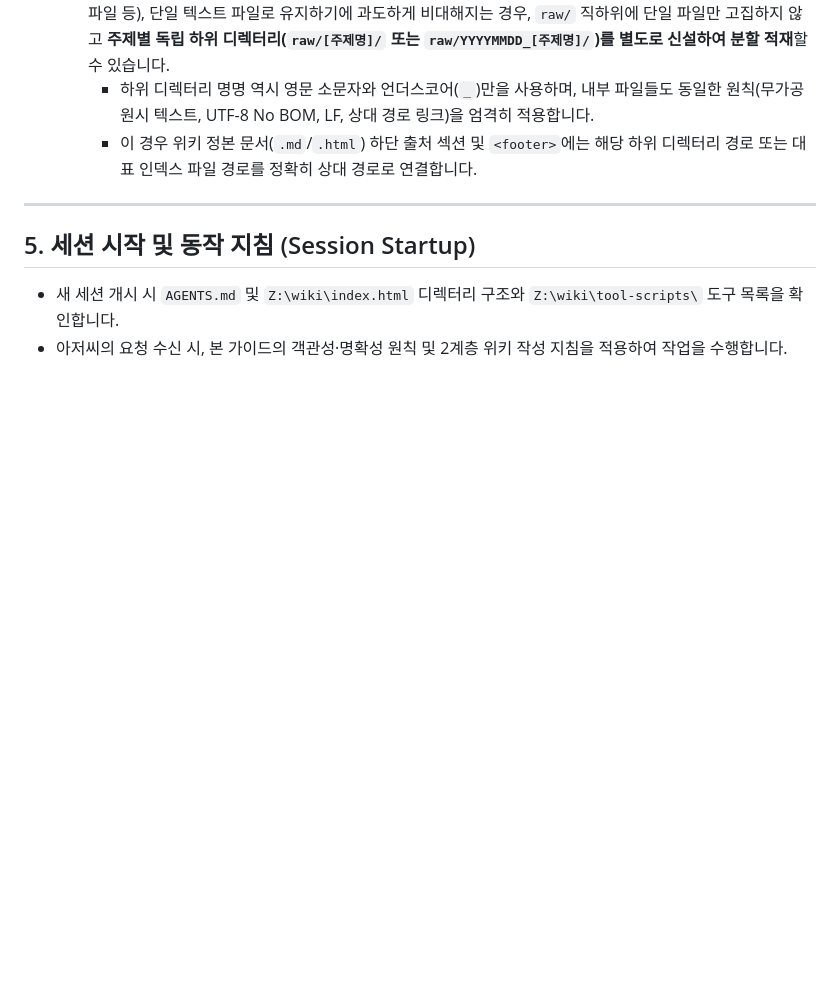
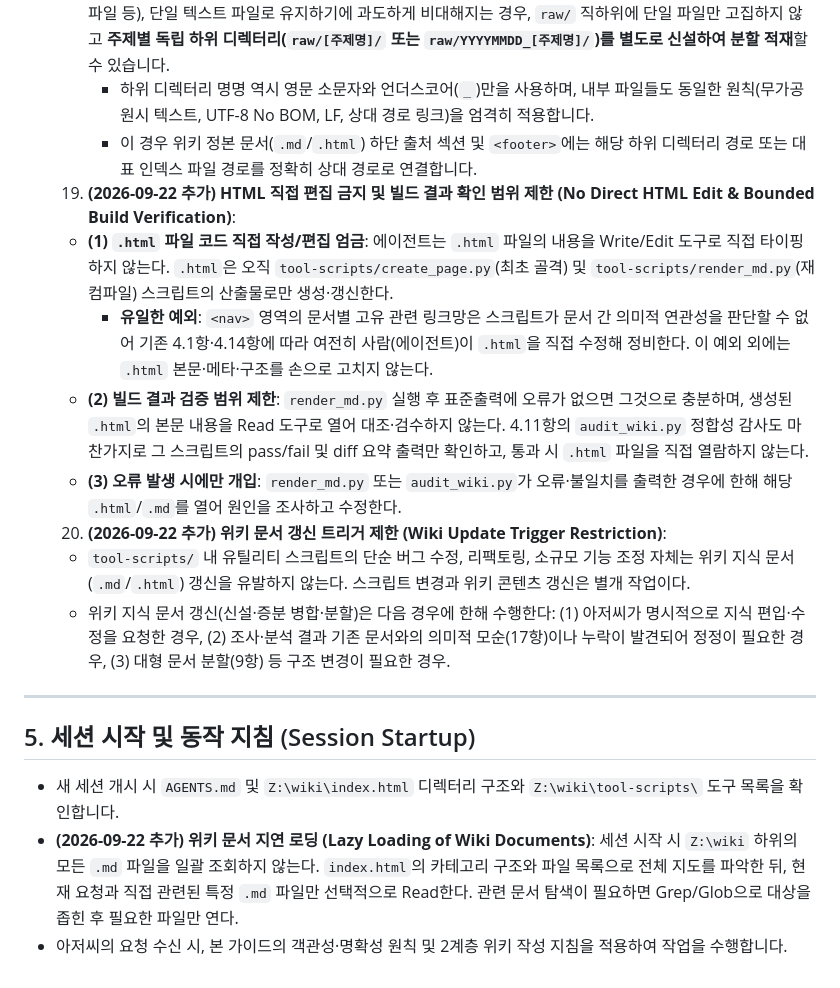
Before and after one commit to molajusi/wiki, a Markdown page: AGENTS.md, the part around the change. GitHub-like rendering; blank space fills up the shorter version.

Commit message:
docs(agents): HTML 직접 편집 금지 및 위키 갱신 트리거 제한 규정 추가
- .html은 create_page.py/render_md.py 산출물로만 생성하고 nav 외에는
  직접 편집하지 않도록 명시(18-19항)
- tool-scripts 리팩토링과 위키 지식 문서 갱신을 별개 작업으로 구분(20항)
- 세션 시작 시 전체 .md 일괄 조회 대신 index.html 기준 지연 로딩 지침 추가

Co-Authored-By: Claude Sonnet 5 <noreply@anthropic.com>

```diff
--- a/AGENTS.md
+++ b/AGENTS.md
@@ -156,9 +156,18 @@
        수집 대상 자료의 양이 방대하거나(다수의 긴 웹페이지 원문 스크랩, 방대한 1차 사료 텍스트, 다수의 JSON/TXT 덤프 파일 등), 단일 텍스트 파일로 유지하기에 과도하게 비대해지는 경우, `raw/` 직하위에 단일 파일만 고집하지 않고 **주제별 독립 하위 디렉터리(`raw/[주제명]/` 또는 `raw/YYYYMMDD_[주제명]/`)를 별도로 신설하여 분할 적재**할 수 있습니다.
        * 하위 디렉터리 명명 역시 영문 소문자와 언더스코어(`_`)만을 사용하며, 내부 파일들도 동일한 원칙(무가공 원시 텍스트, UTF-8 No BOM, LF, 상대 경로 링크)을 엄격히 적용합니다.
        * 이 경우 위키 정본 문서(`.md`/`.html`) 하단 출처 섹션 및 `<footer>`에는 해당 하위 디렉터리 경로 또는 대표 인덱스 파일 경로를 정확히 상대 경로로 연결합니다.
+  19. **(2026-09-22 추가) HTML 직접 편집 금지 및 빌드 결과 확인 범위 제한 (No Direct HTML Edit & Bounded Build Verification)**:
+     - **(1) `.html` 파일 코드 직접 작성/편집 엄금**: 에이전트는 `.html` 파일의 내용을 Write/Edit 도구로 직접 타이핑하지 않는다. `.html`은 오직 `tool-scripts/create_page.py`(최초 골격) 및 `tool-scripts/render_md.py`(재컴파일) 스크립트의 산출물로만 생성·갱신한다.
+       * **유일한 예외**: `<nav>` 영역의 문서별 고유 관련 링크망은 스크립트가 문서 간 의미적 연관성을 판단할 수 없어 기존 4.1항·4.14항에 따라 여전히 사람(에이전트)이 `.html`을 직접 수정해 정비한다. 이 예외 외에는 `.html` 본문·메타·구조를 손으로 고치지 않는다.
+     - **(2) 빌드 결과 검증 범위 제한**: `render_md.py` 실행 후 표준출력에 오류가 없으면 그것으로 충분하며, 생성된 `.html`의 본문 내용을 Read 도구로 열어 대조·검수하지 않는다. 4.11항의 `audit_wiki.py` 정합성 감사도 마찬가지로 그 스크립트의 pass/fail 및 diff 요약 출력만 확인하고, 통과 시 `.html` 파일을 직접 열람하지 않는다.
+     - **(3) 오류 발생 시에만 개입**: `render_md.py` 또는 `audit_wiki.py`가 오류·불일치를 출력한 경우에 한해 해당 `.html`/`.md`를 열어 원인을 조사하고 수정한다.
+  20. **(2026-09-22 추가) 위키 문서 갱신 트리거 제한 (Wiki Update Trigger Restriction)**:
+     - `tool-scripts/` 내 유틸리티 스크립트의 단순 버그 수정, 리팩토링, 소규모 기능 조정 자체는 위키 지식 문서(`.md`/`.html`) 갱신을 유발하지 않는다. 스크립트 변경과 위키 콘텐츠 갱신은 별개 작업이다.
+     - 위키 지식 문서 갱신(신설·증분 병합·분할)은 다음 경우에 한해 수행한다: (1) 아저씨가 명시적으로 지식 편입·수정을 요청한 경우, (2) 조사·분석 결과 기존 문서와의 의미적 모순(17항)이나 누락이 발견되어 정정이 필요한 경우, (3) 대형 문서 분할(9항) 등 구조 변경이 필요한 경우.
 
 ---
 
 ## 5. 세션 시작 및 동작 지침 (Session Startup)
 - 새 세션 개시 시 `AGENTS.md` 및 `Z:\wiki\index.html` 디렉터리 구조와 `Z:\wiki\tool-scripts\` 도구 목록을 확인합니다.
+- **(2026-09-22 추가) 위키 문서 지연 로딩 (Lazy Loading of Wiki Documents)**: 세션 시작 시 `Z:\wiki` 하위의 모든 `.md` 파일을 일괄 조회하지 않는다. `index.html`의 카테고리 구조와 파일 목록으로 전체 지도를 파악한 뒤, 현재 요청과 직접 관련된 특정 `.md` 파일만 선택적으로 Read한다. 관련 문서 탐색이 필요하면 Grep/Glob으로 대상을 좁힌 후 필요한 파일만 연다.
 - 아저씨의 요청 수신 시, 본 가이드의 객관성·명확성 원칙 및 2계층 위키 작성 지침을 적용하여 작업을 수행합니다.
```
